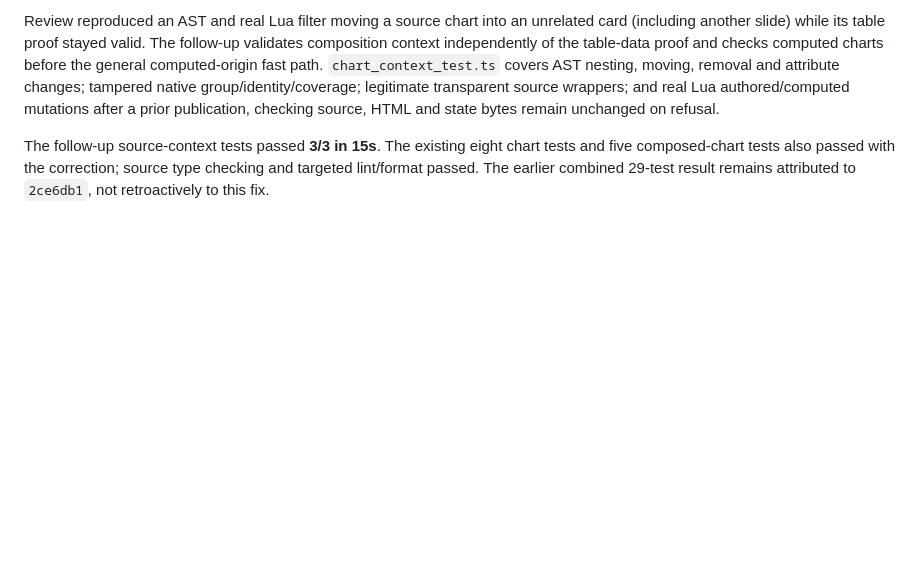
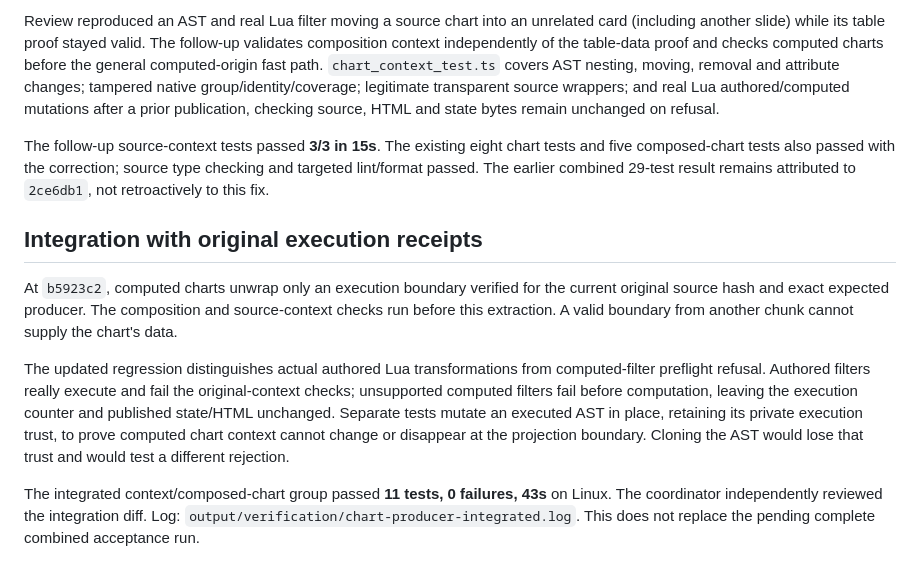
Before and after one commit to brianmsm/quarto-bento, a Markdown page: docs/evidence/COMPOSED-CHARTS.md, the part around the change. GitHub-like rendering; blank space fills up the shorter version.

Commit message:
docs: record combined chart and execution receipt validation

```diff
--- a/docs/evidence/COMPOSED-CHARTS.md
+++ b/docs/evidence/COMPOSED-CHARTS.md
@@ -102,3 +102,23 @@ The follow-up source-context tests passed **3/3 in 15s**. The existing eight
 chart tests and five composed-chart tests also passed with the correction;
 source type checking and targeted lint/format passed. The earlier combined
 29-test result remains attributed to `2ce6db1`, not retroactively to this fix.
+
+## Integration with original execution receipts
+
+At `b5923c2`, computed charts unwrap only an execution boundary verified for the
+current original source hash and exact expected producer. The composition and
+source-context checks run before this extraction. A valid boundary from another
+chunk cannot supply the chart's data.
+
+The updated regression distinguishes actual authored Lua transformations from
+computed-filter preflight refusal. Authored filters really execute and fail the
+original-context checks; unsupported computed filters fail before computation,
+leaving the execution counter and published state/HTML unchanged. Separate tests
+mutate an executed AST in place, retaining its private execution trust, to prove
+computed chart context cannot change or disappear at the projection boundary.
+Cloning the AST would lose that trust and would test a different rejection.
+
+The integrated context/composed-chart group passed **11 tests, 0 failures, 43s**
+on Linux. The coordinator independently reviewed the integration diff. Log:
+`output/verification/chart-producer-integrated.log`. This does not replace the
+pending complete combined acceptance run.
```
Also changed, not shown: docs/IMPLEMENTATION_STATUS.md (+5 -3 lines).
